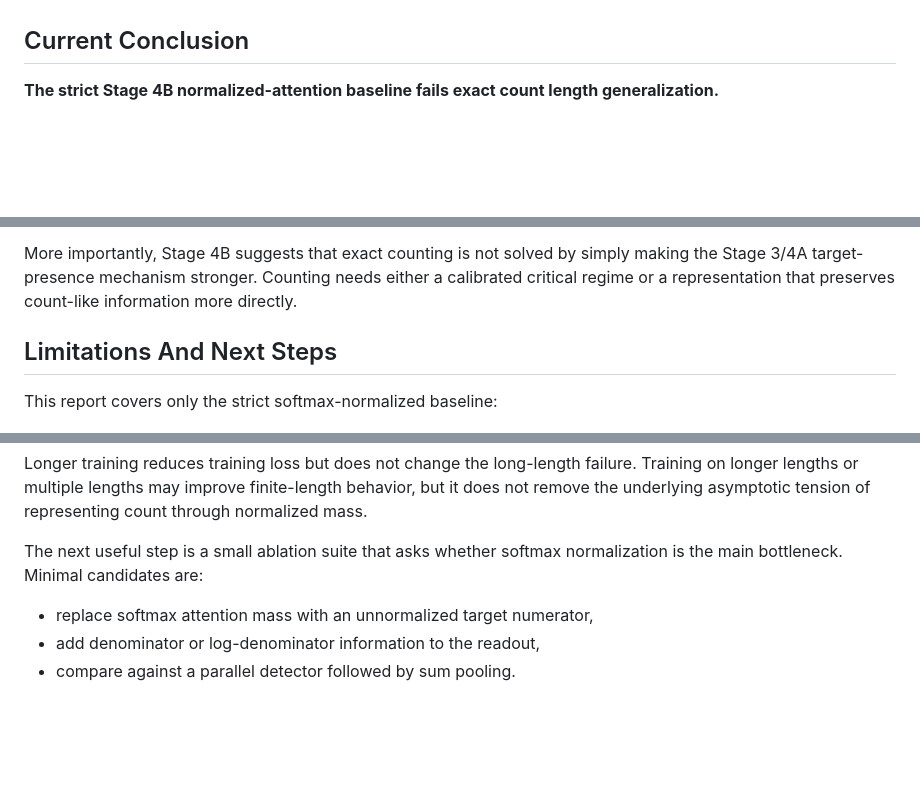
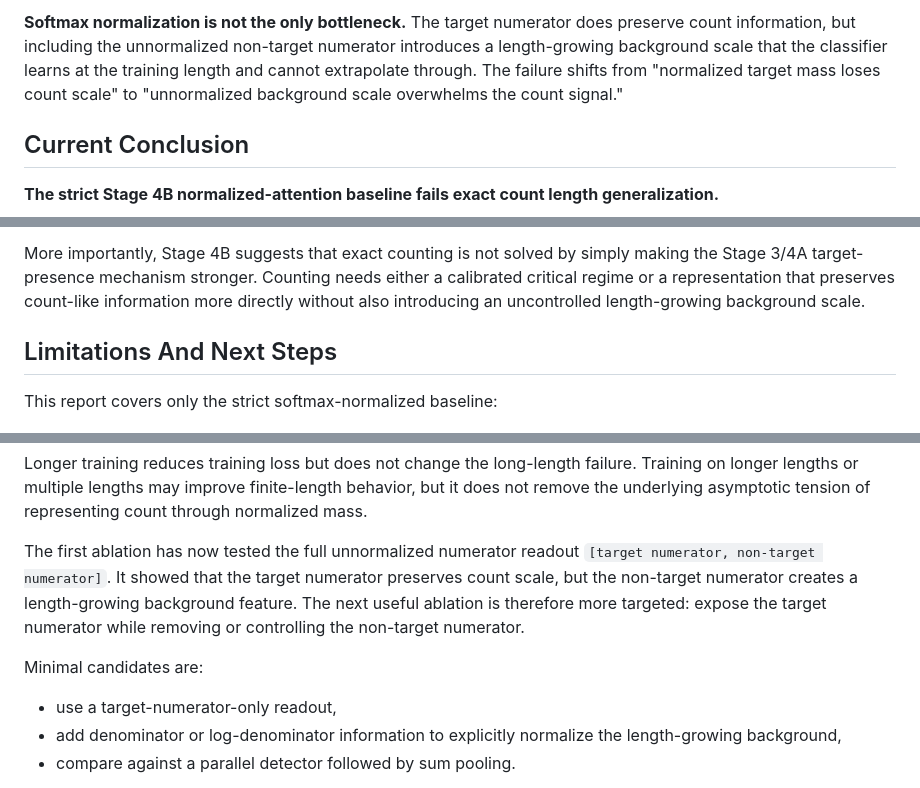
Before and after one commit to aaronshin43/microLLM-generalization, a Markdown page: infinite_generalization/documents/STAGE4B_COUNTING_TARGET_OCCURRENCES.md, 3 parts joined by grey strips. Rendered like a GitHub page; blank space fills up the shorter version.

Commit message:
Add Stage 4B ablation analysis

```diff
--- a/infinite_generalization/documents/STAGE4B_COUNTING_TARGET_OCCURRENCES.md
+++ b/infinite_generalization/documents/STAGE4B_COUNTING_TARGET_OCCURRENCES.md
@@ -339,3 +413,9 @@ relative mass tied to $n$, $\Delta$, and $\alpha$, not a stable absolute multipl
+**Softmax normalization is not the only bottleneck.** The target numerator does preserve count
+information, but including the unnormalized non-target numerator introduces a length-growing
+background scale that the classifier learns at the training length and cannot extrapolate
+through. The failure shifts from "normalized target mass loses count scale" to "unnormalized
+background scale overwhelms the count signal."
+
 ## Current Conclusion
 
 **The strict Stage 4B normalized-attention baseline fails exact count length generalization.**
@@ -354,7 +434,8 @@ The failure mode is positive-to-zero collapse:
 
 More importantly, Stage 4B suggests that exact counting is not solved by simply making the
 Stage 3/4A target-presence mechanism stronger. Counting needs either a calibrated critical
-regime or a representation that preserves count-like information more directly.
+regime or a representation that preserves count-like information more directly without also
+introducing an uncontrolled length-growing background scale.
 
 ## Limitations And Next Steps
 
@@ -370,11 +451,17 @@ Longer training reduces training loss but does not change the long-length failur
 longer lengths or multiple lengths may improve finite-length behavior, but it does not remove
 the underlying asymptotic tension of representing count through normalized mass.
 
-The next useful step is a small ablation suite that asks whether softmax normalization is the
-main bottleneck. Minimal candidates are:
+The first ablation has now tested the full unnormalized numerator readout
+`[target numerator, non-target numerator]`. It showed that the target numerator preserves
+count scale, but the non-target numerator creates a length-growing background feature. The
+next useful ablation is therefore more targeted: expose the target numerator while removing or
+controlling the non-target numerator.
 
-- replace softmax attention mass with an unnormalized target numerator,
-- add denominator or log-denominator information to the readout,
+Minimal candidates are:
+
+- use a target-numerator-only readout,
+- add denominator or log-denominator information to explicitly normalize the length-growing
+  background,
 - compare against a parallel detector followed by sum pooling.
 
 Those variants should be treated as diagnostic ablations, not as replacements for the main
```
Also changed, not shown: other parts of infinite_generalization/documents/STAGE4B_COUNTING_TARGET_OCCURRENCES.md (+74 -0 lines).
